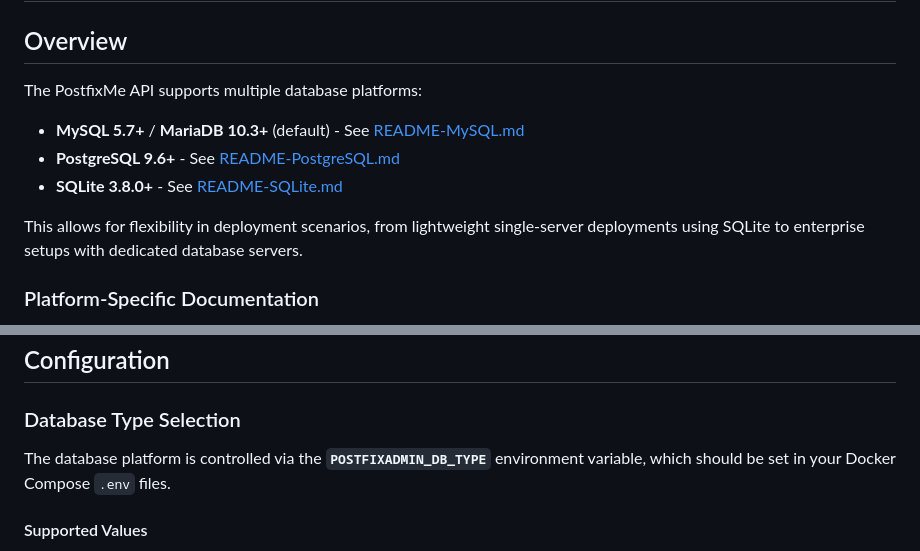
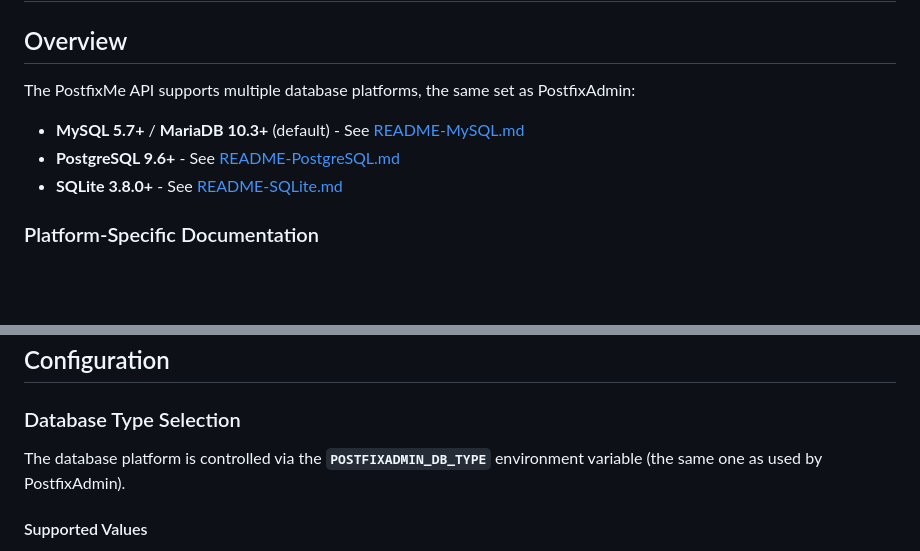
Before and after one commit to wwkimball/postfixadmin-postfixme-api, a Markdown page: docs/README-Supported_Database_Platforms.md, 2 parts joined by grey strips. Drawn GitHub-style; blank space fills up the shorter version.

Commit message:
Ref PostfixAdmin

```diff
--- a/docs/README-Supported_Database_Platforms.md
+++ b/docs/README-Supported_Database_Platforms.md
@@ -2,13 +2,11 @@
 
 ## Overview
 
-The PostfixMe API supports multiple database platforms:
+The PostfixMe API supports multiple database platforms, the same set as PostfixAdmin:
 
 - **MySQL 5.7+** / **MariaDB 10.3+** (default) - See [README-MySQL.md](README-MySQL.md)
 - **PostgreSQL 9.6+** - See [README-PostgreSQL.md](README-PostgreSQL.md)
 - **SQLite 3.8.0+** - See [README-SQLite.md](README-SQLite.md)
-
-This allows for flexibility in deployment scenarios, from lightweight single-server deployments using SQLite to enterprise setups with dedicated database servers.
 
 ### Platform-Specific Documentation
 
@@ -22,7 +20,7 @@ Each database platform has comprehensive documentation covering schema requireme
 
 ### Database Type Selection
 
-The database platform is controlled via the **`POSTFIXADMIN_DB_TYPE`** environment variable, which should be set in your Docker Compose `.env` files.
+The database platform is controlled via the **`POSTFIXADMIN_DB_TYPE`** environment variable (the same one as used by PostfixAdmin).
 
 #### Supported Values
 
```
